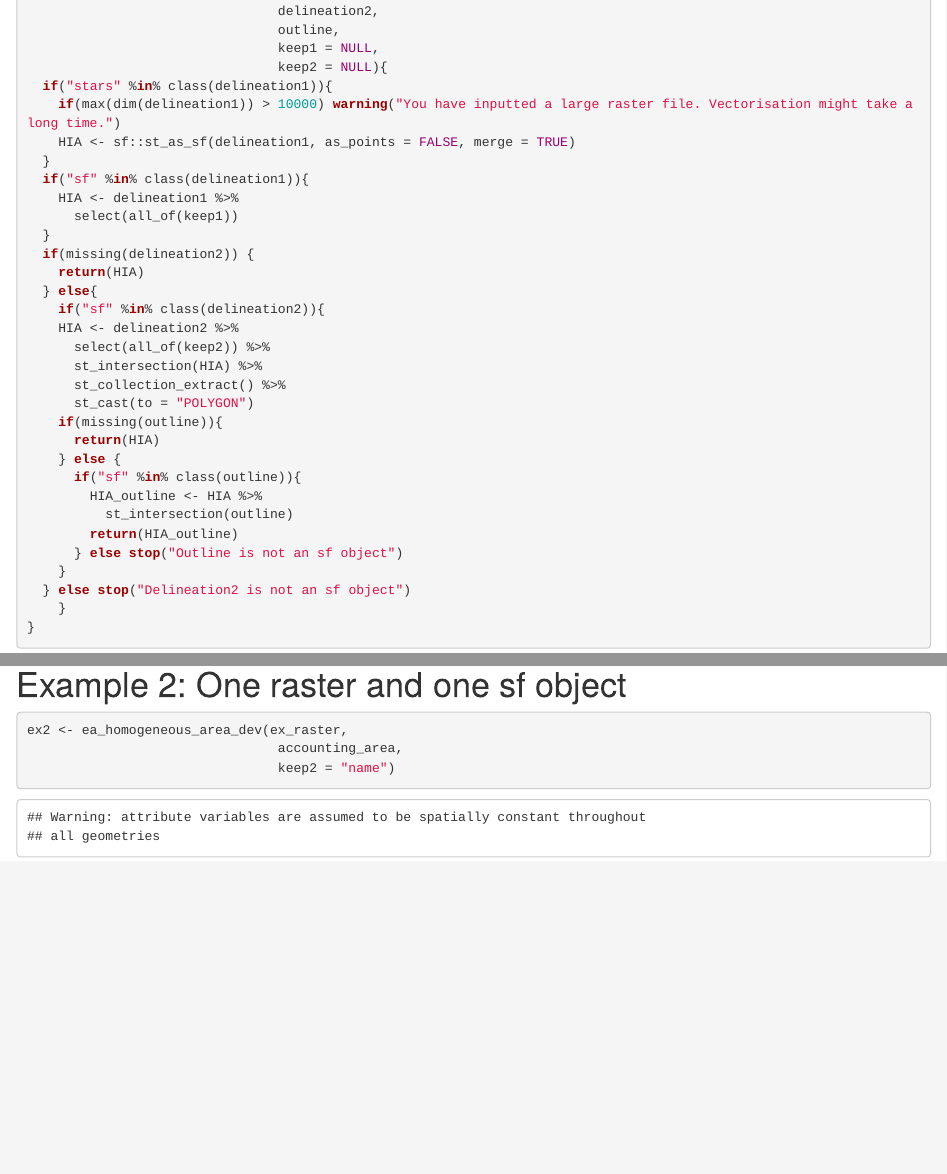
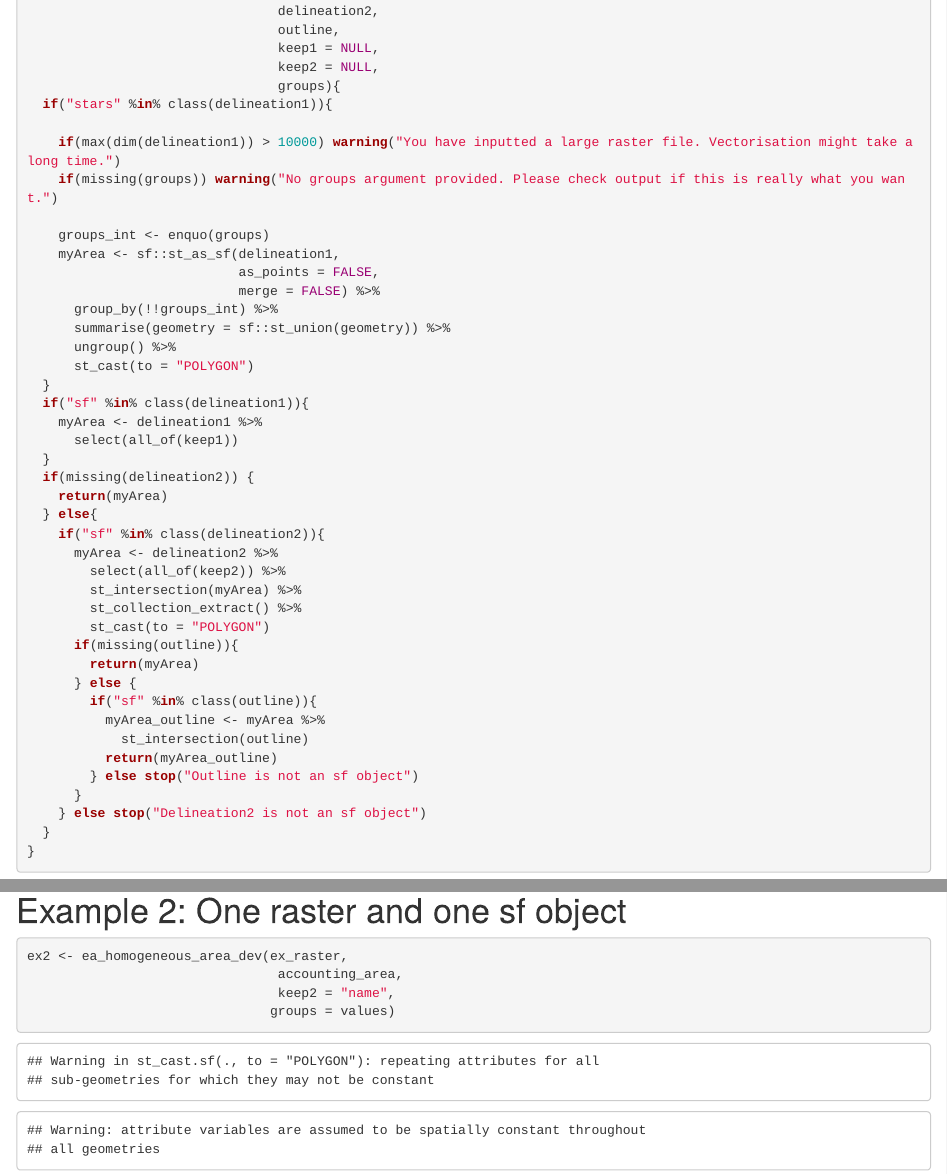
Before and after one commit to NINAnor/eaTools, an R Markdown document (temp/Develop_ea_homogeneous_areas.Rmd): the page in a window 1100 px wide, from 1070 px down, and a second part further down, joined at a grey line. Rendered offline with R 4.5, knitr and Pandoc, with nearby package versions; some code elsewhere in the file could not run offline.

Commit message:
feat: Add groups arg to ea_homogeneous_areas

````diff
--- a/temp/Develop_ea_homogeneous_areas.Rmd
+++ b/temp/Develop_ea_homogeneous_areas.Rmd
@@ -30,35 +30,46 @@ ea_homogeneous_area_dev <- function(delineation1,
                                 delineation2,
                                 outline,
                                 keep1 = NULL,
-                                keep2 = NULL){
+                                keep2 = NULL,
+                                groups){
   if("stars" %in% class(delineation1)){
+
     if(max(dim(delineation1)) > 10000) warning("You have inputted a large raster file. Vectorisation might take a long time.")
-    HIA <- sf::st_as_sf(delineation1, as_points = FALSE, merge = TRUE)
+    if(missing(groups)) warning("No groups argument provided. Please check output if this is really what you want.")
+
+    groups_int <- enquo(groups)
+    myArea <- sf::st_as_sf(delineation1,
+                           as_points = FALSE,
+                           merge = FALSE) %>%
+      group_by(!!groups_int) %>%
+      summarise(geometry = sf::st_union(geometry)) %>%
+      ungroup() %>%
+      st_cast(to = "POLYGON")
   }
   if("sf" %in% class(delineation1)){
-    HIA <- delineation1 %>%
+    myArea <- delineation1 %>%
       select(all_of(keep1))
   }
   if(missing(delineation2)) {
-    return(HIA)
+    return(myArea)
   } else{
     if("sf" %in% class(delineation2)){
-    HIA <- delineation2 %>%
-      select(all_of(keep2)) %>%
-      st_intersection(HIA) %>%
-      st_collection_extract() %>%
-      st_cast(to = "POLYGON")
-    if(missing(outline)){
-      return(HIA)
-    } else {
-      if("sf" %in% class(outline)){
-        HIA_outline <- HIA %>%
-          st_intersection(outline)
-        return(HIA_outline)
-      } else stop("Outline is not an sf object")
-    }
-  } else stop("Delineation2 is not an sf object")
-    }
+      myArea <- delineation2 %>%
+        select(all_of(keep2)) %>%
+        st_intersection(myArea) %>%
+        st_collection_extract() %>%
+        st_cast(to = "POLYGON")
+      if(missing(outline)){
+        return(myArea)
+      } else {
+        if("sf" %in% class(outline)){
+          myArea_outline <- myArea %>%
+            st_intersection(outline)
+          return(myArea_outline)
+        } else stop("Outline is not an sf object")
+      }
+    } else stop("Delineation2 is not an sf object")
+  }
 }
 ```
 
@@ -94,7 +110,8 @@ names(ex1)
 ```{r}
 ex2 <- ea_homogeneous_area_dev(ex_raster,
                                 accounting_area,
-                                keep2 = "name")
+                                keep2 = "name",
+                               groups = values)
 
 
 ```
````
Also changed, not shown: R/ea_homogeneous_area.R (+26 -11 lines), R/ea_spread.R (+6 -5 lines), temp/Develop_ea_homogeneous_areas.Rmd (10 more changed lines), 2 other files.
